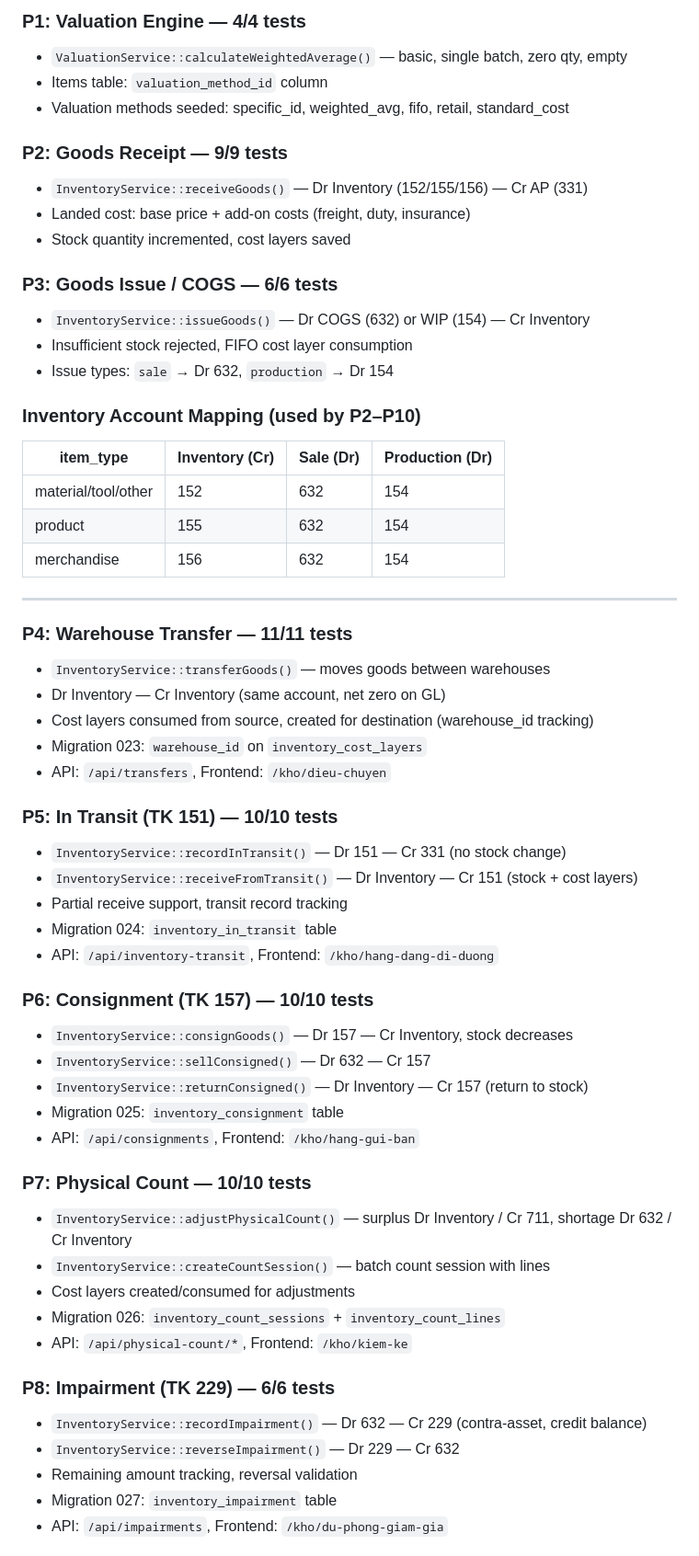
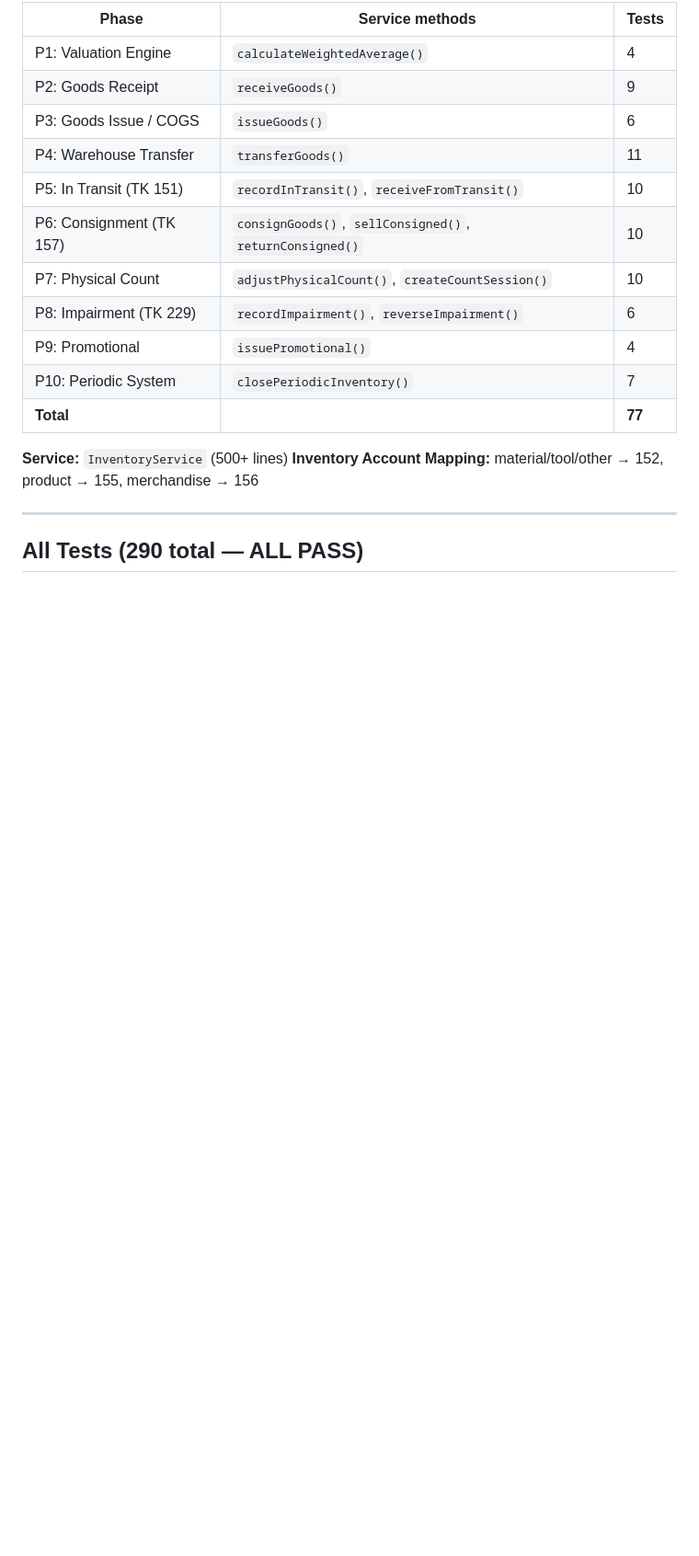
Before and after one commit to vqton/acctfirm, a Markdown page: PROGRESS.md, the part around one of its changes. Shown at 92% size. Rendered like a GitHub page; blank space fills up the shorter version.

```diff
--- a/PROGRESS.md
+++ b/PROGRESS.md
@@ -82,60 +127,22 @@ InventoryService::receiveGoods() / issueGoods() → JournalService + stock_qty +
 
-### P1: Valuation Engine — 4/4 tests
-- `ValuationService::calculateWeightedAverage()` — basic, single batch, zero qty, empty
-- Items table: `valuation_method_id` column
-- Valuation methods seeded: specific_id, weighted_avg, fifo, retail, standard_cost
+| Phase | Service methods | Tests |
+|---|---|---|
+| P1: Valuation Engine | `calculateWeightedAverage()` | 4 |
+| P2: Goods Receipt | `receiveGoods()` | 9 |
+| P3: Goods Issue / COGS | `issueGoods()` | 6 |
+| P4: Warehouse Transfer | `transferGoods()` | 11 |
+| P5: In Transit (TK 151) | `recordInTransit()`, `receiveFromTransit()` | 10 |
+| P6: Consignment (TK 157) | `consignGoods()`, `sellConsigned()`, `returnConsigned()` | 10 |
+| P7: Physical Count | `adjustPhysicalCount()`, `createCountSession()` | 10 |
+| P8: Impairment (TK 229) | `recordImpairment()`, `reverseImpairment()` | 6 |
+| P9: Promotional | `issuePromotional()` | 4 |
+| P10: Periodic System | `closePeriodicInventory()` | 7 |
+| **Total** | | **77** |
 
-### P2: Goods Receipt — 9/9 tests
-- `InventoryService::receiveGoods()` — Dr Inventory (152/155/156) — Cr AP (331)
-- Landed cost: base price + add-on costs (freight, duty, insurance)
-- Stock quantity incremented, cost layers saved
-
-### P3: Goods Issue / COGS — 6/6 tests
-- `InventoryService::issueGoods()` — Dr COGS (632) or WIP (154) — Cr Inventory
-- Insufficient stock rejected, FIFO cost layer consumption
-- Issue types: `sale` → Dr 632, `production` → Dr 154
-
-### Inventory Account Mapping (used by P2–P10)
-| item_type | Inventory (Cr) | Sale (Dr) | Production (Dr) |
-|---|---|---|---|
-| material/tool/other | 152 | 632 | 154 |
-| product | 155 | 632 | 154 |
-| merchandise | 156 | 632 | 154 |
+**Service:** `InventoryService` (500+ lines)
+**Inventory Account Mapping:** material/tool/other → 152, product → 155, merchandise → 156
 
 ---
 
-### P4: Warehouse Transfer — 11/11 tests
-- `InventoryService::transferGoods()` — moves goods between warehouses
-- Dr Inventory — Cr Inventory (same account, net zero on GL)
-- Cost layers consumed from source, created for destination (warehouse_id tracking)
-- Migration 023: `warehouse_id` on `inventory_cost_layers`
-- API: `/api/transfers`, Frontend: `/kho/dieu-chuyen`
+## All Tests (290 total — ALL PASS)
 
-### P5: In Transit (TK 151) — 10/10 tests
-- `InventoryService::recordInTransit()` — Dr 151 — Cr 331 (no stock change)
-- `InventoryService::receiveFromTransit()` — Dr Inventory — Cr 151 (stock + cost layers)
-- Partial receive support, transit record tracking
-- Migration 024: `inventory_in_transit` table
-- API: `/api/inventory-transit`, Frontend: `/kho/hang-dang-di-duong`
-
-### P6: Consignment (TK 157) — 10/10 tests
-- `InventoryService::consignGoods()` — Dr 157 — Cr Inventory, stock decreases
-- `InventoryService::sellConsigned()` — Dr 632 — Cr 157
-- `InventoryService::returnConsigned()` — Dr Inventory — Cr 157 (return to stock)
-- Migration 025: `inventory_consignment` table
-- API: `/api/consignments`, Frontend: `/kho/hang-gui-ban`
-
-### P7: Physical Count — 10/10 tests
-- `InventoryService::adjustPhysicalCount()` — surplus Dr Inventory / Cr 711, shortage Dr 632 / Cr Inventory
-- `InventoryService::createCountSession()` — batch count session with lines
-- Cost layers created/consumed for adjustments
-- Migration 026: `inventory_count_sessions` + `inventory_count_lines`
-- API: `/api/physical-count/*`, Frontend: `/kho/kiem-ke`
-
-### P8: Impairment (TK 229) — 6/6 tests
-- `InventoryService::recordImpairment()` — Dr 632 — Cr 229 (contra-asset, credit balance)
-- `InventoryService::reverseImpairment()` — Dr 229 — Cr 632
-- Remaining amount tracking, reversal validation
-- Migration 027: `inventory_impairment` table
-- API: `/api/impairments`, Frontend: `/kho/du-phong-giam-gia`
-
```
Also changed, not shown: other parts of PROGRESS.md (+233 -85 lines).
